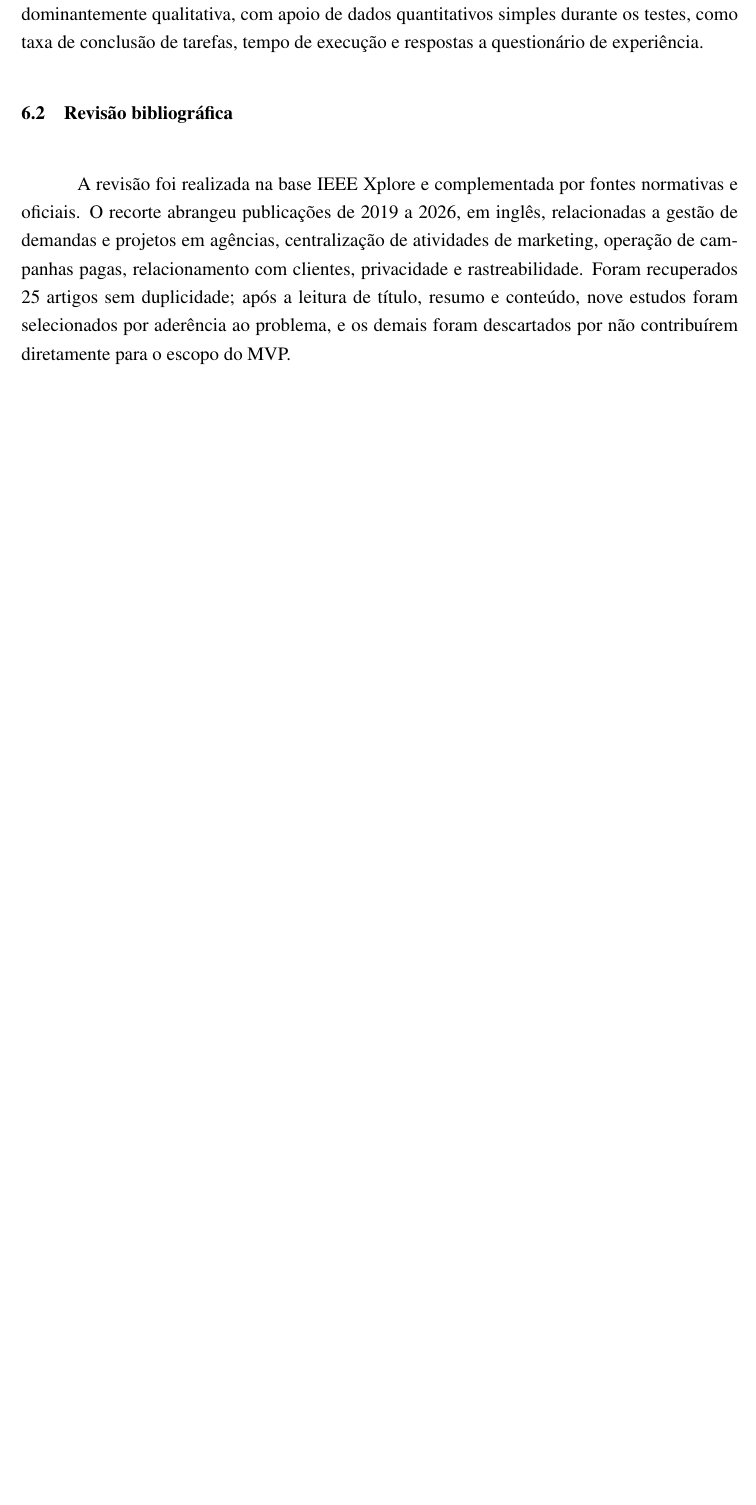
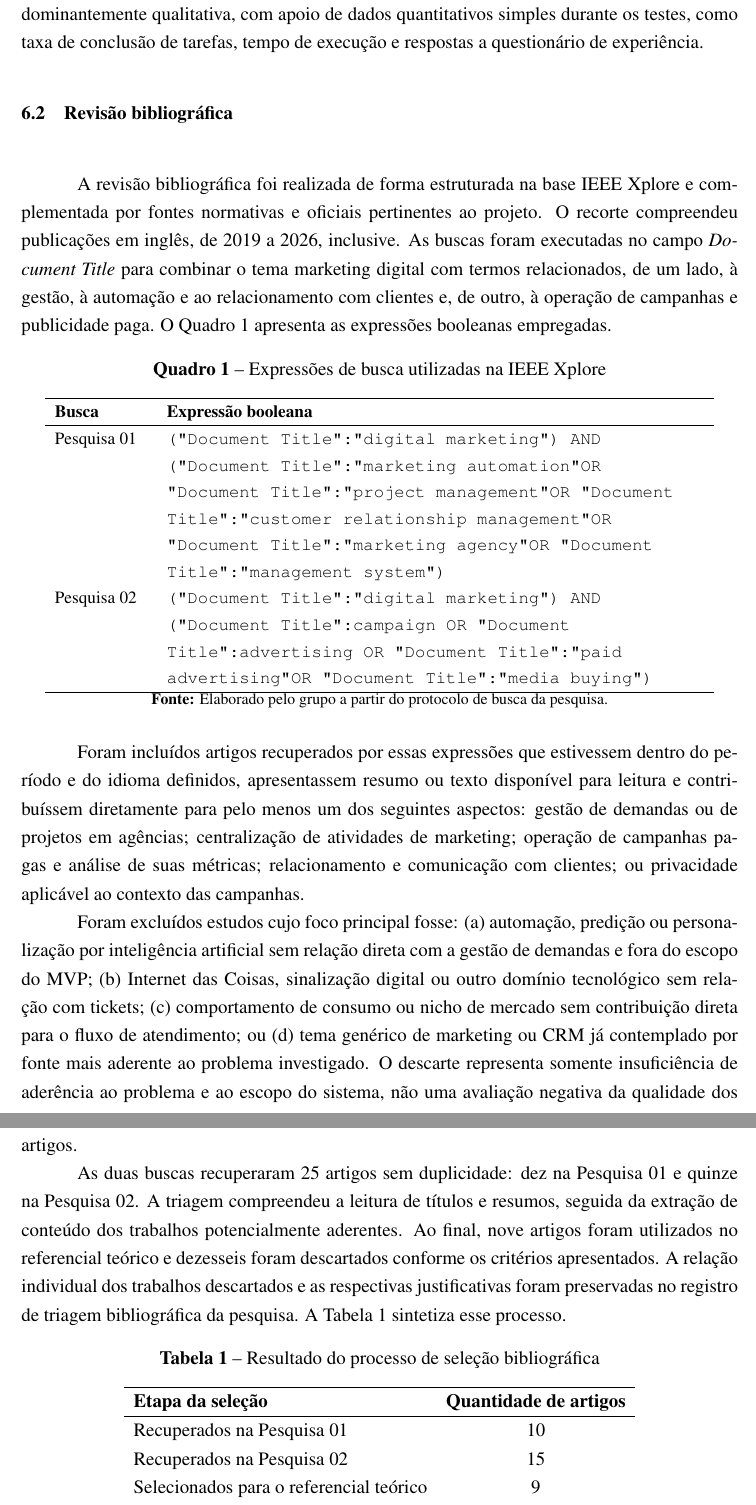
Before and after one commit to NayaraFJ/TI-Sistemas-Integrados, a LaTeX document (Overleaf/principal.tex, which reads Overleaf/conteudo.tex): part of page 10 of 17 before the commit and two parts of pages 10 and 11 of 18 after it, the two joined at a grey line, cut so that both start at the same text, the shorter picture padded with empty space. Compiled offline with XeLaTeX.

Commit message:
Revisão do referencial terorica

```diff
--- a/Overleaf/conteudo.tex
+++ b/Overleaf/conteudo.tex
@@ -64,7 +64,48 @@ Esta é uma pesquisa aplicada, pois propõe e constrói uma solução para um pr
 
 \subsection{Revisão bibliográfica}
 
-A revisão foi realizada na base IEEE Xplore e complementada por fontes normativas e oficiais. O recorte abrangeu publicações de 2019 a 2026, em inglês, relacionadas a gestão de demandas e projetos em agências, centralização de atividades de marketing, operação de campanhas pagas, relacionamento com clientes, privacidade e rastreabilidade. Foram recuperados 25 artigos sem duplicidade; após a leitura de título, resumo e conteúdo, nove estudos foram selecionados por aderência ao problema, e os demais foram descartados por não contribuírem diretamente para o escopo do MVP.
+A revisão bibliográfica foi realizada de forma estruturada na base IEEE Xplore e complementada por fontes normativas e oficiais pertinentes ao projeto. O recorte compreendeu publicações em inglês, de 2019 a 2026, inclusive. As buscas foram executadas no campo \textit{Document Title} para combinar o tema marketing digital com termos relacionados, de um lado, à gestão, à automação e ao relacionamento com clientes e, de outro, à operação de campanhas e publicidade paga. O Quadro \ref{qua:buscas-ieee} apresenta as expressões booleanas empregadas.
+
+\begin{quadro}[H]
+\centering
+\caption{Expressões de busca utilizadas na IEEE Xplore}
+\label{qua:buscas-ieee}
+\small
+\begin{tabular}{p{0.13\textwidth}p{0.75\textwidth}}
+\hline
+\textbf{Busca} & \textbf{Expressão booleana} \\
+\hline
+Pesquisa 01 & \ttfamily ("Document Title":"digital marketing") AND ("Document Title":"marketing automation" OR "Document Title":"project management" OR "Document Title":"customer relationship management" OR "Document Title":"marketing agency" OR "Document Title":"management system") \\
+\normalfont Pesquisa 02 & \ttfamily ("Document Title":"digital marketing") AND ("Document Title":campaign OR "Document Title":advertising OR "Document Title":"paid advertising" OR "Document Title":"media buying") \\
+\hline
+\end{tabular}
+\par\footnotesize\normalfont\textbf{Fonte:} Elaborado pelo grupo a partir do protocolo de busca da pesquisa.
+\end{quadro}
+
+Foram incluídos artigos recuperados por essas expressões que estivessem dentro do período e do idioma definidos, apresentassem resumo ou texto disponível para leitura e contribuíssem diretamente para pelo menos um dos seguintes aspectos: gestão de demandas ou de projetos em agências; centralização de atividades de marketing; operação de campanhas pagas e análise de suas métricas; relacionamento e comunicação com clientes; ou privacidade aplicável ao contexto das campanhas.
+
+Foram excluídos estudos cujo foco principal fosse: (a) automação, predição ou personalização por inteligência artificial sem relação direta com a gestão de demandas e fora do escopo do MVP; (b) Internet das Coisas, sinalização digital ou outro domínio tecnológico sem relação com tickets; (c) comportamento de consumo ou nicho de mercado sem contribuição direta para o fluxo de atendimento; ou (d) tema genérico de marketing ou CRM já contemplado por fonte mais aderente ao problema investigado. O descarte representa somente insuficiência de aderência ao problema e ao escopo do sistema, não uma avaliação negativa da qualidade dos artigos.
+
+As duas buscas recuperaram 25 artigos sem duplicidade: dez na Pesquisa 01 e quinze na Pesquisa 02. A triagem compreendeu a leitura de títulos e resumos, seguida da extração de conteúdo dos trabalhos potencialmente aderentes. Ao final, nove artigos foram utilizados no referencial teórico e dezesseis foram descartados conforme os critérios apresentados. A relação individual dos trabalhos descartados e as respectivas justificativas foram preservadas no registro de triagem bibliográfica da pesquisa. A Tabela \ref{tab:selecao-bibliografica} sintetiza esse processo.
+
+\begin{table}[H]
+\centering
+\caption{Resultado do processo de seleção bibliográfica}
+\label{tab:selecao-bibliografica}
+\begin{tabular}{lc}
+\hline
+\textbf{Etapa da seleção} & \textbf{Quantidade de artigos} \\
+\hline
+Recuperados na Pesquisa 01 & 10 \\
+Recuperados na Pesquisa 02 & 15 \\
+Selecionados para o referencial teórico & 9 \\
+Descartados após a triagem & 16 \\
+\hline
+\end{tabular}
+\par\footnotesize\textbf{Fonte:} Elaborado pelo grupo a partir do registro de triagem bibliográfica.
+\end{table}
+
+Os trabalhos selecionados foram analisados com a finalidade de fundamentar conceitos, identificar práticas recorrentes e apoiar escolhas de requisitos. A análise priorizou contribuições sobre gestão de projetos em agências, plataformas de marketing, gestão de campanhas, distribuição de orçamento, métricas de desempenho, relacionamento com clientes, privacidade e rastreabilidade.
 
 Também foram adotadas fontes para orientar as escolhas de projeto: ITIL 4 para Service Desk e solicitações de serviço, ISO/IEC/IEEE 29148 para requisitos, BPMN 2.0.2 para modelagem do processo e LGPD/ANPD para proteção de dados \cite{servicedesk2023,servicerequest2023,iso29148,omg2014,brasil2018,anpd2021}.
 
```
